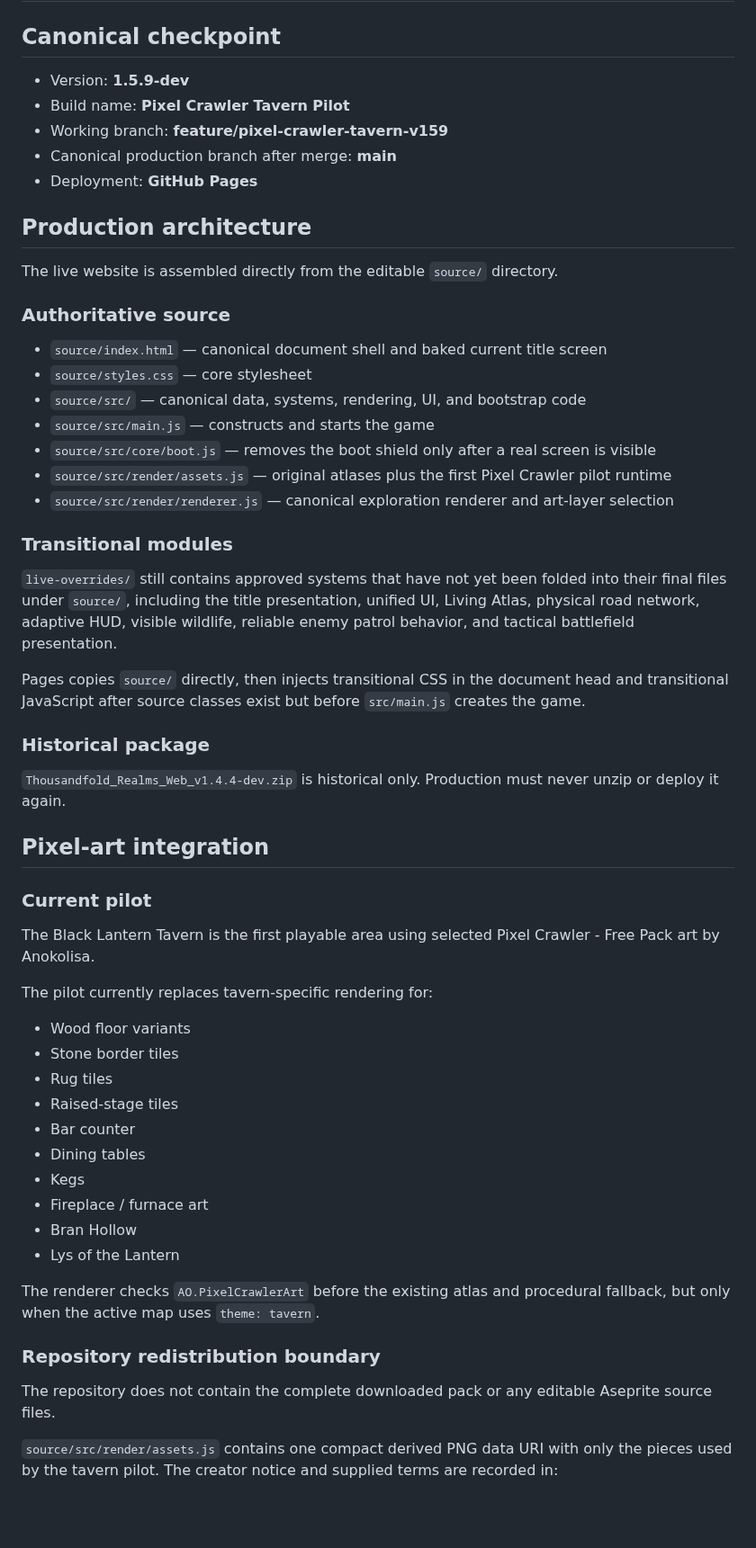
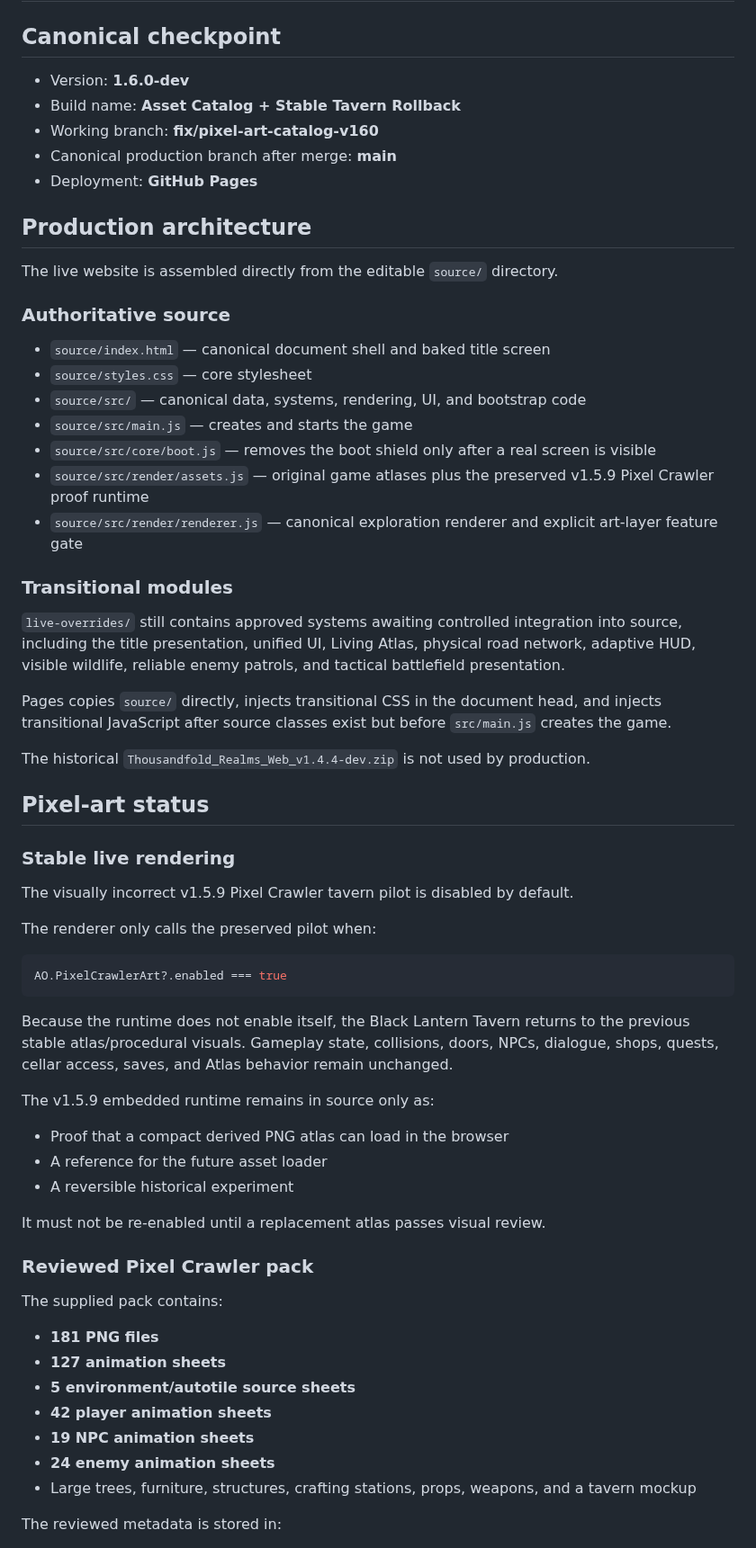
Before and after one commit to dthornton5280-blip/ThousandfoldRealms, a Markdown page: docs/CURRENT_STATE.md, the part around one of its changes. Shown at 90% size. Rendered like a GitHub page; blank space fills up the shorter version.

Commit message:
Update current state for v1.6.0 art correction

````diff
--- a/docs/CURRENT_STATE.md
+++ b/docs/CURRENT_STATE.md
@@ -2,9 +2,9 @@
 
 ## Canonical checkpoint
 
-- Version: **1.5.9-dev**
-- Build name: **Pixel Crawler Tavern Pilot**
-- Working branch: **feature/pixel-crawler-tavern-v159**
+- Version: **1.6.0-dev**
+- Build name: **Asset Catalog + Stable Tavern Rollback**
+- Working branch: **fix/pixel-art-catalog-v160**
 - Canonical production branch after merge: **main**
 - Deployment: **GitHub Pages**
 
@@ -14,47 +14,55 @@ The live website is assembled directly from the editable `source/` directory.
 
 ### Authoritative source
 
-- `source/index.html` — canonical document shell and baked current title screen
+- `source/index.html` — canonical document shell and baked title screen
 - `source/styles.css` — core stylesheet
 - `source/src/` — canonical data, systems, rendering, UI, and bootstrap code
-- `source/src/main.js` — constructs and starts the game
+- `source/src/main.js` — creates and starts the game
 - `source/src/core/boot.js` — removes the boot shield only after a real screen is visible
-- `source/src/render/assets.js` — original atlases plus the first Pixel Crawler pilot runtime
-- `source/src/render/renderer.js` — canonical exploration renderer and art-layer selection
+- `source/src/render/assets.js` — original game atlases plus the preserved v1.5.9 Pixel Crawler proof runtime
+- `source/src/render/renderer.js` — canonical exploration renderer and explicit art-layer feature gate
 
 ### Transitional modules
 
-`live-overrides/` still contains approved systems that have not yet been folded into their final files under `source/`, including the title presentation, unified UI, Living Atlas, physical road network, adaptive HUD, visible wildlife, reliable enemy patrol behavior, and tactical battlefield presentation.
+`live-overrides/` still contains approved systems awaiting controlled integration into source, including the title presentation, unified UI, Living Atlas, physical road network, adaptive HUD, visible wildlife, reliable enemy patrols, and tactical battlefield presentation.
 
-Pages copies `source/` directly, then injects transitional CSS in the document head and transitional JavaScript after source classes exist but before `src/main.js` creates the game.
+Pages copies `source/` directly, injects transitional CSS in the document head, and injects transitional JavaScript after source classes exist but before `src/main.js` creates the game.
 
-### Historical package
+The historical `Thousandfold_Realms_Web_v1.4.4-dev.zip` is not used by production.
 
-`Thousandfold_Realms_Web_v1.4.4-dev.zip` is historical only. Production must never unzip or deploy it again.
+## Pixel-art status
 
-## Pixel-art integration
+### Stable live rendering
 
-### Current pilot
+The visually incorrect v1.5.9 Pixel Crawler tavern pilot is disabled by default.
 
-The Black Lantern Tavern is the first playable area using selected Pixel Crawler - Free Pack art by Anokolisa.
+The renderer only calls the preserved pilot when:
 
-The pilot currently replaces tavern-specific rendering for:
+```js
+AO.PixelCrawlerArt?.enabled === true
+```
 
-- Wood floor variants
-- Stone border tiles
-- Rug tiles
-- Raised-stage tiles
-- Bar counter
-- Dining tables
-- Kegs
-- Fireplace / furnace art
-- Bran Hollow
-- Lys of the Lantern
+Because the runtime does not enable itself, the Black Lantern Tavern returns to the previous stable atlas/procedural visuals. Gameplay state, collisions, doors, NPCs, dialogue, shops, quests, cellar access, saves, and Atlas behavior remain unchanged.
 
-The renderer checks `AO.PixelCrawlerArt` before the existing atlas and procedural fallback, but only when the active map uses `theme: tavern`.
+The v1.5.9 embedded runtime remains in source only as:
 
-### Repository redistribution boundary
+- Proof that a compact derived PNG atlas can load in the browser
+- A reference for the future asset loader
+- A reversible historical experiment
 
-The repository does not contain the complete downloaded pack or any editable Aseprite source files.
+It must not be re-enabled until a replacement atlas passes visual review.
 
-`source/src/render/assets.js` contains one compact derived PNG data URI with only the pieces used by the tavern pilot. The creator notice and supplied terms are recorded in:
+### Reviewed Pixel Crawler pack
+
+The supplied pack contains:
+
+- **181 PNG files**
+- **127 animation sheets**
+- **5 environment/autotile source sheets**
+- **42 player animation sheets**
+- **19 NPC animation sheets**
+- **24 enemy animation sheets**
+- Large trees, furniture, structures, crafting stations, props, weapons, and a tavern mockup
+
+The reviewed metadata is stored in:
+
````
Also changed, not shown: other parts of docs/CURRENT_STATE.md (+134 -95 lines).
